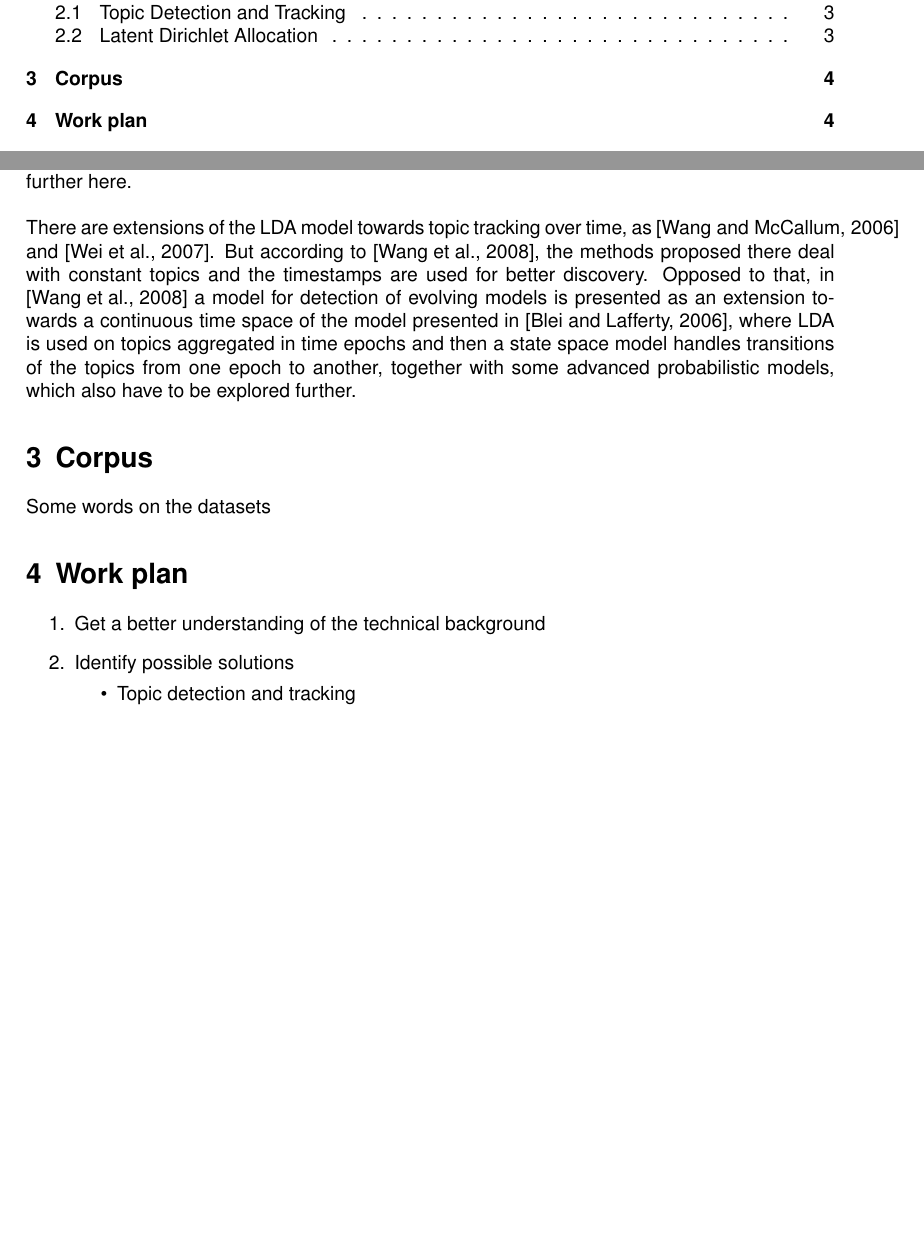
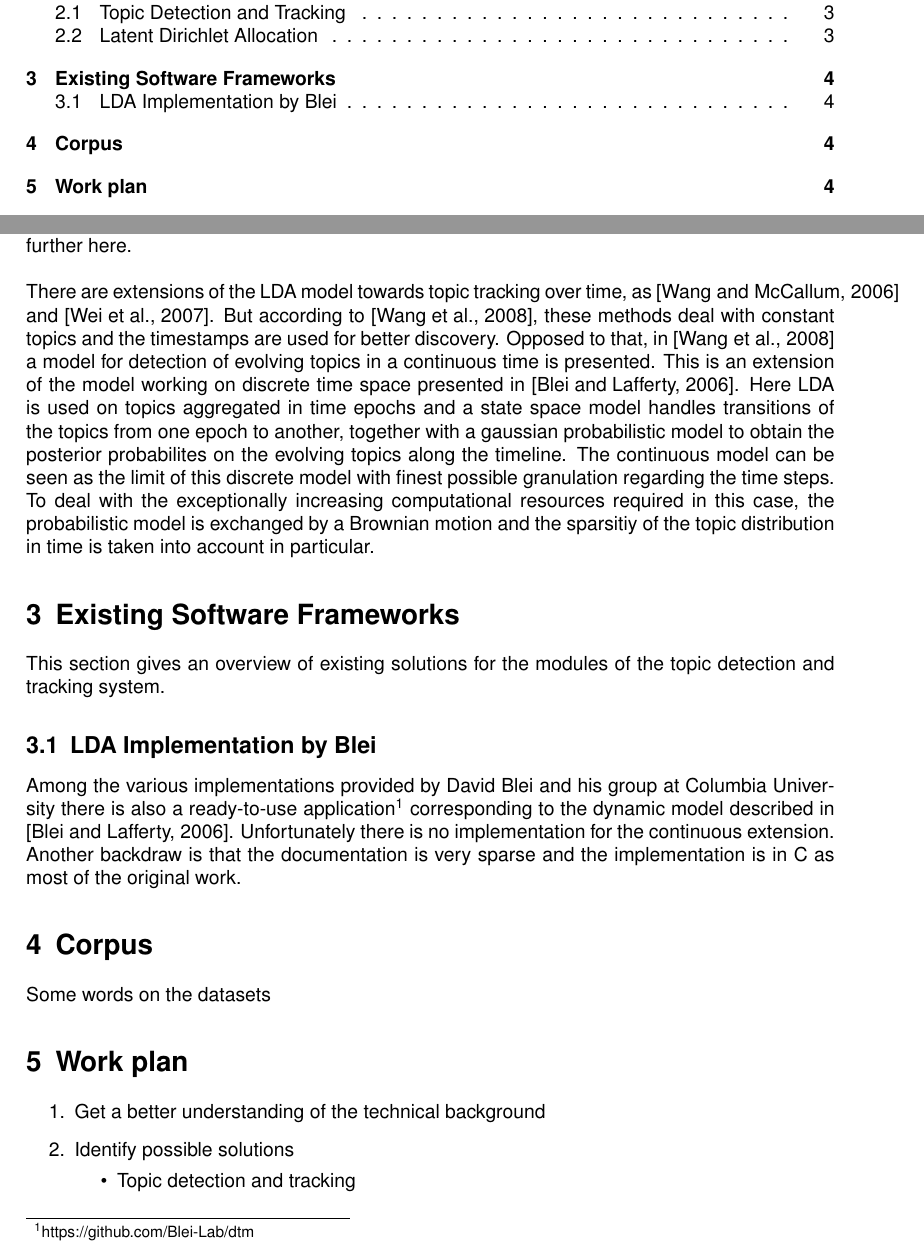
Before and after one commit to Runner-Runner/dke-topictracking, a LaTeX document (reports/report1/report.tex, which reads reports/report1/tex/LDA.tex, reports/report1/tex/software.tex): two parts of pages 2 and 4 of 5, joined at a grey line, cut so that both start at the same text, the shorter picture padded with empty space. Compiled offline with pdfLaTeX.

Commit message:
Added some lines on existing framework for dtm

```diff
--- a/reports/report1/tex/LDA.tex
+++ b/reports/report1/tex/LDA.tex
@@ -11,7 +11,7 @@ The posterior probability of a word given a topic is therefor computed iterative
 The parameter estimation for a correct setup of the initial distributions needs to be investigated further here.
 \\
 \\
-There are extensions of the LDA model towards topic tracking over time, as \cite{Wang:2006:TOT:1150402.1150450} and \cite{conf:ijcai:WeiSW07}. But according to \cite{conf:uai:WangBH08}, the methods proposed there deal with constant topics and the timestamps are used for better discovery. Opposed to that, in \cite{conf:uai:WangBH08} a model for detection of evolving models is presented as an extension towards a continuous time space of the model presented in \cite{Blei:2006:DTM:1143844.1143859}, where LDA is used on topics aggregated in time epochs and then a state space model handles transitions of the topics from one epoch to another, together with some advanced probabilistic models, which also have to be explored further.
+There are extensions of the LDA model towards topic tracking over time, as \cite{Wang:2006:TOT:1150402.1150450} and \cite{conf:ijcai:WeiSW07}. But according to \cite{conf:uai:WangBH08}, these methods deal with constant topics and the timestamps are used for better discovery. Opposed to that, in \cite{conf:uai:WangBH08} a model for detection of evolving topics in a continuous time is presented. This is an extension of the model working on discrete time space presented in \cite{Blei:2006:DTM:1143844.1143859}. Here LDA is used on topics aggregated in time epochs and a state space model handles transitions of the topics from one epoch to another, together with a gaussian probabilistic model to obtain the posterior probabilites on the evolving topics along the timeline. The continuous model can be seen as the limit of this discrete model with finest possible granulation regarding the time steps. To deal with the exceptionally increasing computational resources required in this case, the probabilistic model is exchanged by a Brownian motion and the sparsitiy of the topic distribution in time is taken into account in particular.
 
 
 %Document consists of N different words from a vocabulary of size V, where each word corresponds to one of K possible topics.
--- /dev/null
+++ b/reports/report1/tex/software.tex
@@ -0,0 +1,7 @@
+\section{Existing Software Frameworks}\label{sec:software}
+
+This section gives an overview of existing solutions for the modules of the topic detection and tracking system.
+
+\subsection{LDA Implementation by Blei}
+
+Among the various implementations provided by David Blei and his group at Columbia University there is also a ready-to-use application\footnote{https://github.com/Blei-Lab/dtm} corresponding to the dynamic model described in \cite{Blei:2006:DTM:1143844.1143859}. Unfortunately there is no implementation for the continuous extension. Another backdraw is that the documentation is very sparse and the implementation is in C as most of the original work.
```
Also changed, not shown: reports/report1/report.tex (+1 -0 lines).
